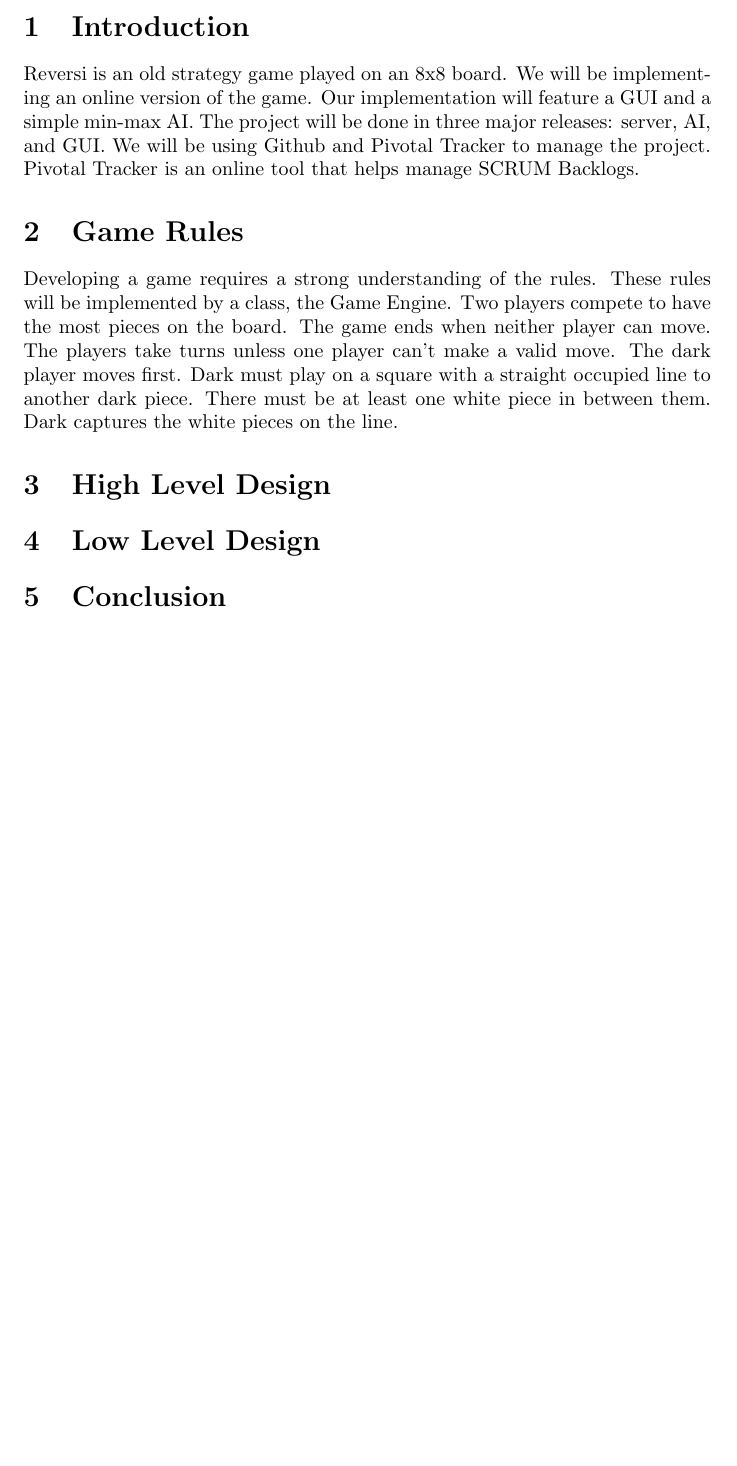
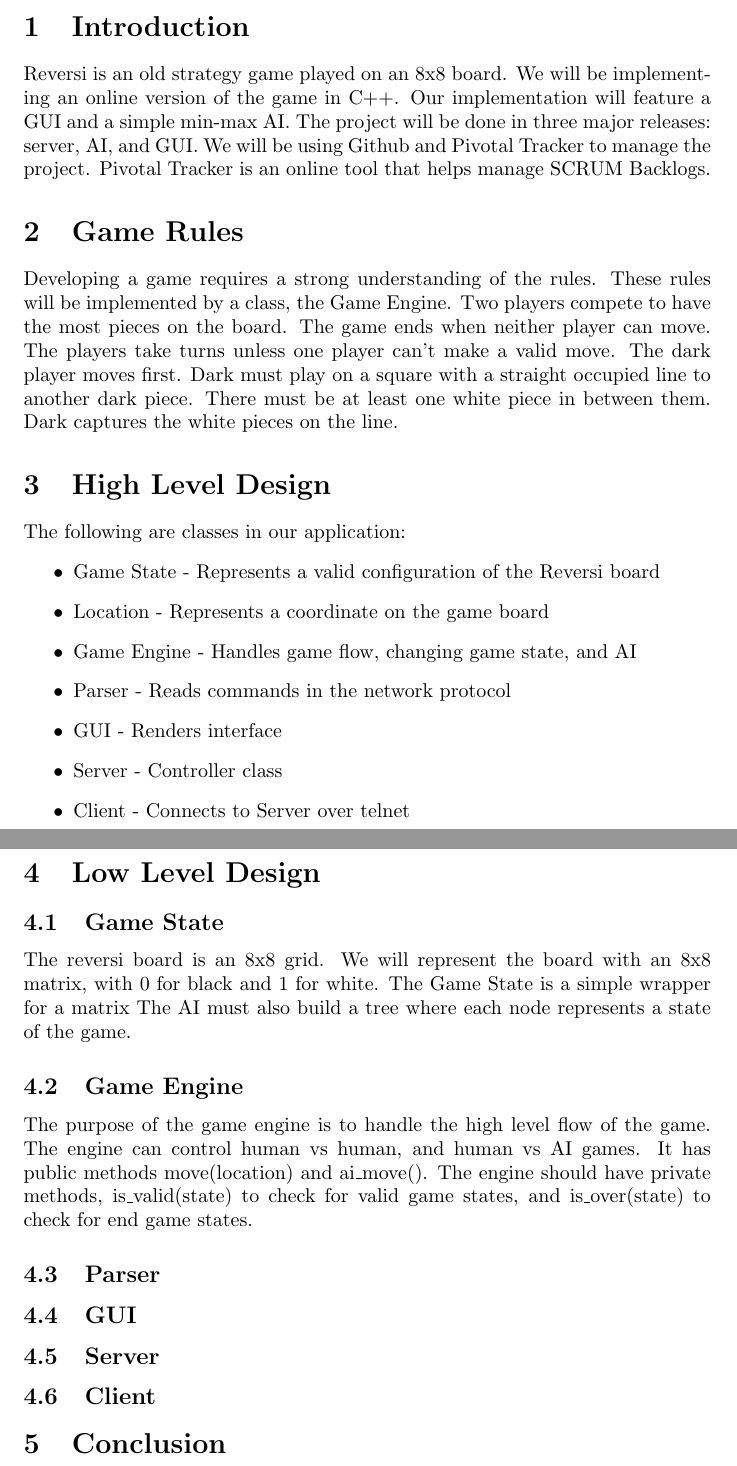
Before and after one commit to johnprock/315.2, a LaTeX document (design.tex): part of the page before the commit and two parts of pages 1 and 2 of 2 after it, the two joined at a grey line, cut so that both start at the same text, the shorter picture padded with empty space. Compiled offline with pdfLaTeX.

Commit message:
updated design

```diff
--- a/design.tex
+++ b/design.tex
@@ -36,7 +36,7 @@
 
 \section{Introduction}
 Reversi is an old strategy game played on an 8x8 board. We will be implementing
-an online version of the game. Our implementation will feature a GUI and a simple
+an online version of the game in C++. Our implementation will feature a GUI and a simple
 min-max AI. The project will be done in three major releases: server, AI, and GUI.
 We will be using Github and Pivotal Tracker to manage the project. Pivotal Tracker
 is an online tool that helps manage SCRUM Backlogs.
@@ -53,8 +53,36 @@ must be at least one white piece in between them. Dark captures the white pieces
 on the line.
 
 \section{High Level Design}
+The following are classes in our application:
+\begin{itemize}
+\item Game State   - Represents a valid configuration of the Reversi board
+\item Location     - Represents a coordinate on the game board
+\item Game Engine  - Handles game flow, changing game state, and AI
+\item Parser       - Reads commands in the network protocol
+\item GUI          - Renders interface
+\item Server       - Controller class
+\item Client       - Connects to Server over telnet
+\end{itemize}
 
 \section{Low Level Design}
+
+\subsection{Game State}
+The reversi board is an 8x8 grid. We will represent the board with an 8x8 matrix,
+with 0 for black and 1 for white. The Game State is a simple wrapper for a matrix
+The AI must also build a tree where each node represents a state of the game.
+
+\subsection{Game Engine}
+The purpose of the game engine is to handle the high level flow of the game. The engine
+can control human vs human, and human vs AI games. It has public methods move(location) and ai\_move().
+The engine should have private methods, is\_valid(state) to check for valid game states, and is\_over(state)
+to check for end game states.
+
+\subsection{Parser}
+\subsection{GUI}
+\subsection{Server}
+\subsection{Client}
+
+
 
 \section{Conclusion} % benefits, assumptions, risks/issues
 
```
Also changed, not shown: 1 other file.
